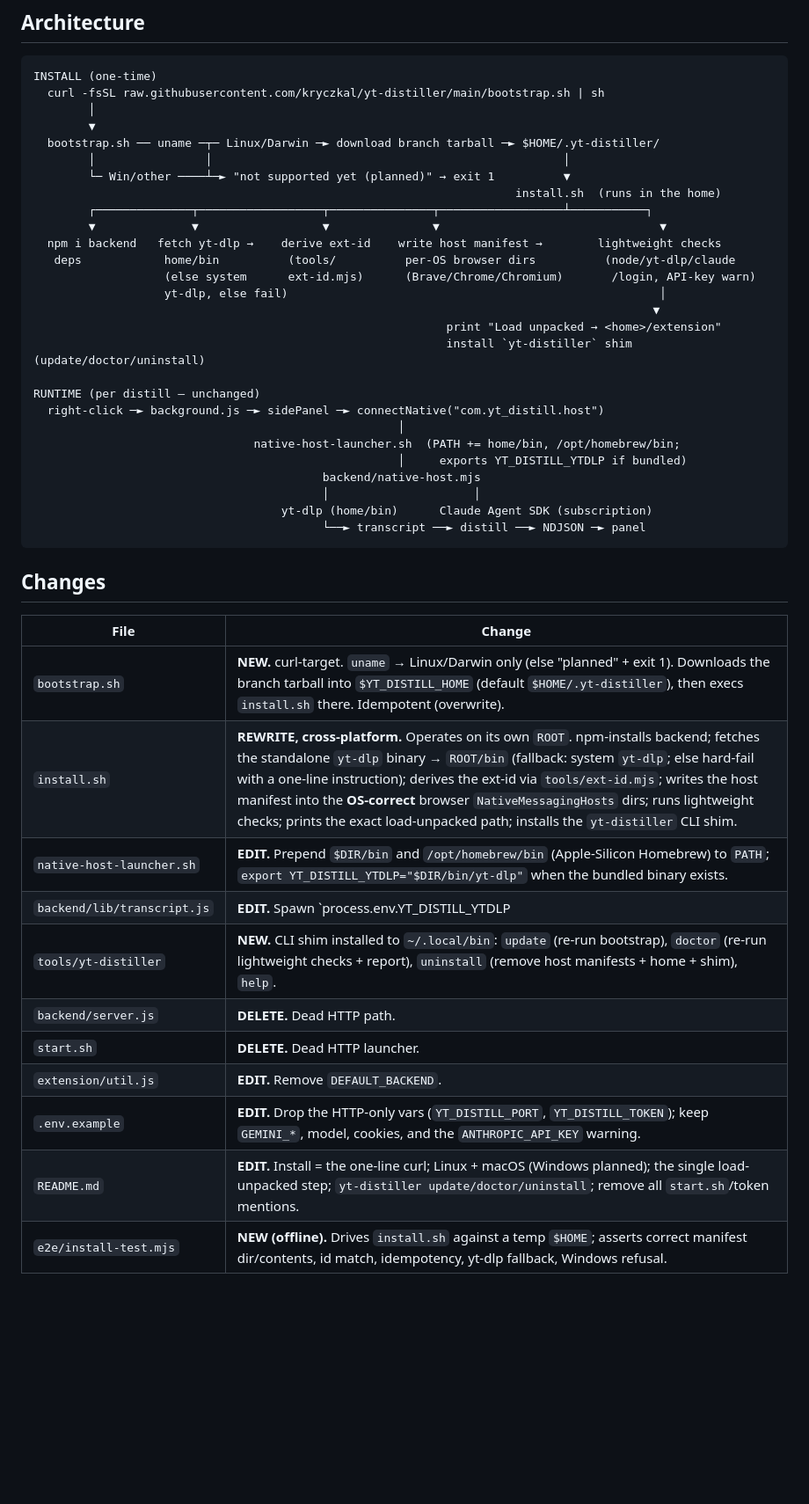
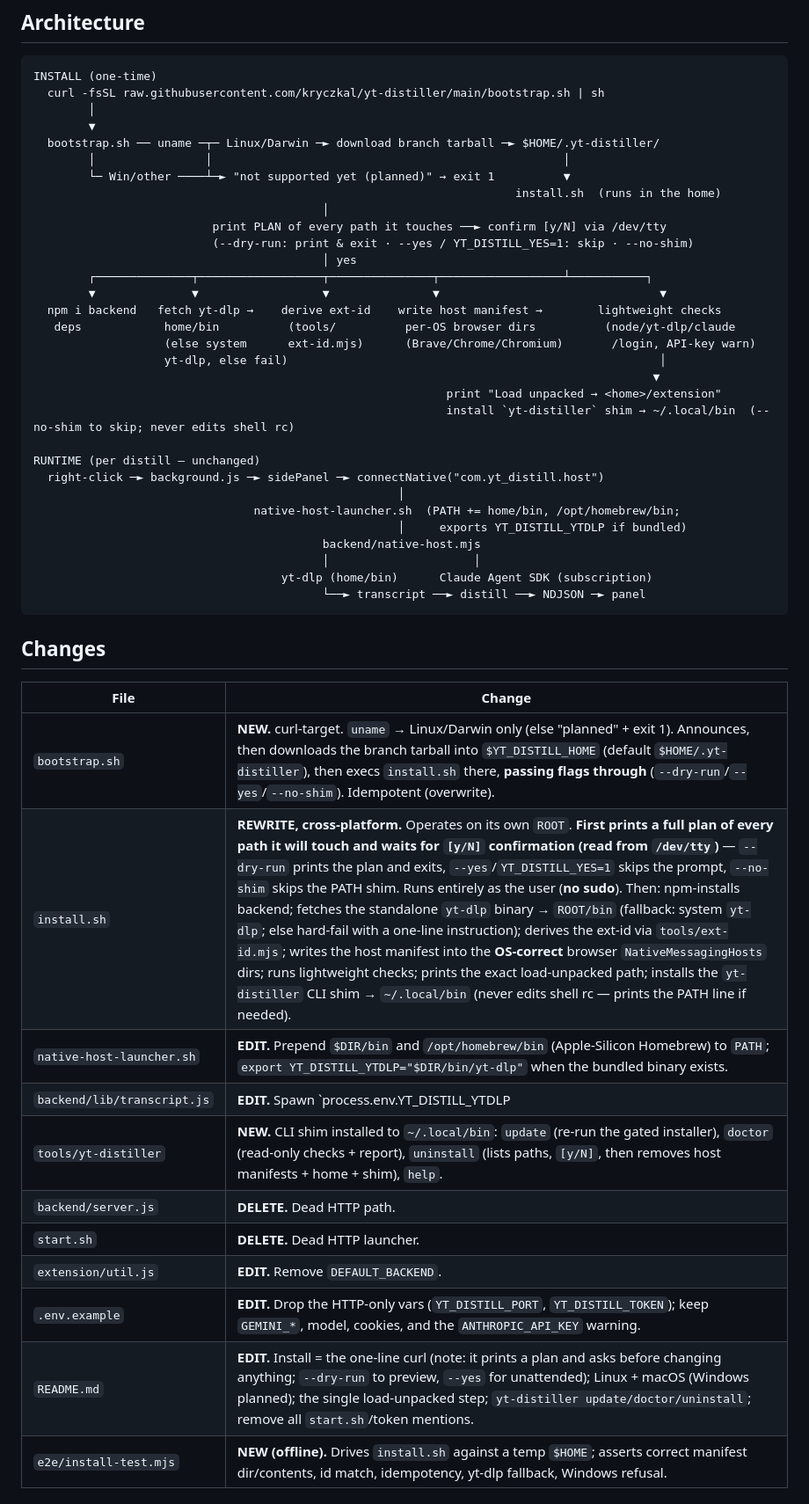
Before and after one commit to kryczkal/yt-distiller, a Markdown page: wiki/specs/2026-05-31-painless-cross-platform-install.md, the part around one of its changes. Shown at 88% size. GitHub-like rendering; blank space fills up the shorter version.

```diff
--- a/wiki/specs/2026-05-31-painless-cross-platform-install.md
+++ b/wiki/specs/2026-05-31-painless-cross-platform-install.md
@@ -23,6 +23,10 @@ INSTALL (one-time)
         │                │                                                   │
         └─ Win/other ────┴─► "not supported yet (planned)" → exit 1          ▼
                                                                       install.sh  (runs in the home)
+                                          │
+                          print PLAN of every path it touches ──► confirm [y/N] via /dev/tty
+                          (--dry-run: print & exit · --yes / YT_DISTILL_YES=1: skip · --no-shim)
+                                          │ yes
         ┌──────────────┬──────────────────┬───────────────┬──────────────────┴───────────┐
         ▼              ▼                  ▼               ▼                                ▼
   npm i backend   fetch yt-dlp →    derive ext-id    write host manifest →        lightweight checks
@@ -31,7 +35,7 @@ INSTALL (one-time)
                    yt-dlp, else fail)                                                      │
                                                                                           ▼
                                                             print "Load unpacked → <home>/extension"
-                                                            install `yt-distiller` shim (update/doctor/uninstall)
+                                                            install `yt-distiller` shim → ~/.local/bin  (--no-shim to skip; never edits shell rc)
 
 RUNTIME (per distill — unchanged)
   right-click ─► background.js ─► sidePanel ─► connectNative("com.yt_distill.host")
@@ -48,16 +52,16 @@ RUNTIME (per distill — unchanged)
 
 | File | Change |
 |------|--------|
-| `bootstrap.sh` | **NEW.** curl-target. `uname` → Linux/Darwin only (else "planned" + exit 1). Downloads the branch tarball into `$YT_DISTILL_HOME` (default `$HOME/.yt-distiller`), then execs `install.sh` there. Idempotent (overwrite). |
-| `install.sh` | **REWRITE, cross-platform.** Operates on its own `ROOT`. npm-installs backend; fetches the standalone `yt-dlp` binary → `ROOT/bin` (fallback: system `yt-dlp`; else hard-fail with a one-line instruction); derives the ext-id via `tools/ext-id.mjs`; writes the host manifest into the **OS-correct** browser `NativeMessagingHosts` dirs; runs lightweight checks; prints the exact load-unpacked path; installs the `yt-distiller` CLI shim. |
+| `bootstrap.sh` | **NEW.** curl-target. `uname` → Linux/Darwin only (else "planned" + exit 1). Announces, then downloads the branch tarball into `$YT_DISTILL_HOME` (default `$HOME/.yt-distiller`), then execs `install.sh` there, **passing flags through** (`--dry-run`/`--yes`/`--no-shim`). Idempotent (overwrite). |
+| `install.sh` | **REWRITE, cross-platform.** Operates on its own `ROOT`. **First prints a full plan of every path it will touch and waits for `[y/N]` confirmation (read from `/dev/tty`)** — `--dry-run` prints the plan and exits, `--yes`/`YT_DISTILL_YES=1` skips the prompt, `--no-shim` skips the PATH shim. Runs entirely as the user (**no sudo**). Then: npm-installs backend; fetches the standalone `yt-dlp` binary → `ROOT/bin` (fallback: system `yt-dlp`; else hard-fail with a one-line instruction); derives the ext-id via `tools/ext-id.mjs`; writes the host manifest into the **OS-correct** browser `NativeMessagingHosts` dirs; runs lightweight checks; prints the exact load-unpacked path; installs the `yt-distiller` CLI shim → `~/.local/bin` (never edits shell rc — prints the PATH line if needed). |
 | `native-host-launcher.sh` | **EDIT.** Prepend `$DIR/bin` and `/opt/homebrew/bin` (Apple-Silicon Homebrew) to `PATH`; `export YT_DISTILL_YTDLP="$DIR/bin/yt-dlp"` when the bundled binary exists. |
 | `backend/lib/transcript.js` | **EDIT.** Spawn `process.env.YT_DISTILL_YTDLP || "yt-dlp"` instead of hardcoded `"yt-dlp"`; ENOENT message points at re-running the installer. |
-| `tools/yt-distiller` | **NEW.** CLI shim installed to `~/.local/bin`: `update` (re-run bootstrap), `doctor` (re-run lightweight checks + report), `uninstall` (remove host manifests + home + shim), `help`. |
+| `tools/yt-distiller` | **NEW.** CLI shim installed to `~/.local/bin`: `update` (re-run the gated installer), `doctor` (read-only checks + report), `uninstall` (lists paths, `[y/N]`, then removes host manifests + home + shim), `help`. |
 | `backend/server.js` | **DELETE.** Dead HTTP path. |
 | `start.sh` | **DELETE.** Dead HTTP launcher. |
 | `extension/util.js` | **EDIT.** Remove `DEFAULT_BACKEND`. |
 | `.env.example` | **EDIT.** Drop the HTTP-only vars (`YT_DISTILL_PORT`, `YT_DISTILL_TOKEN`); keep `GEMINI_*`, model, cookies, and the `ANTHROPIC_API_KEY` warning. |
-| `README.md` | **EDIT.** Install = the one-line curl; Linux + macOS (Windows planned); the single load-unpacked step; `yt-distiller update/doctor/uninstall`; remove all `start.sh`/token mentions. |
+| `README.md` | **EDIT.** Install = the one-line curl (note: it prints a plan and asks before changing anything; `--dry-run` to preview, `--yes` for unattended); Linux + macOS (Windows planned); the single load-unpacked step; `yt-distiller update/doctor/uninstall`; remove all `start.sh`/token mentions. |
 | `e2e/install-test.mjs` | **NEW (offline).** Drives `install.sh` against a temp `$HOME`; asserts correct manifest dir/contents, id match, idempotency, yt-dlp fallback, Windows refusal. |
 
 ## User-confirmed decisions
```
Also changed, not shown: other parts of wiki/specs/2026-05-31-painless-cross-platform-install.md (+34 -0 lines).
